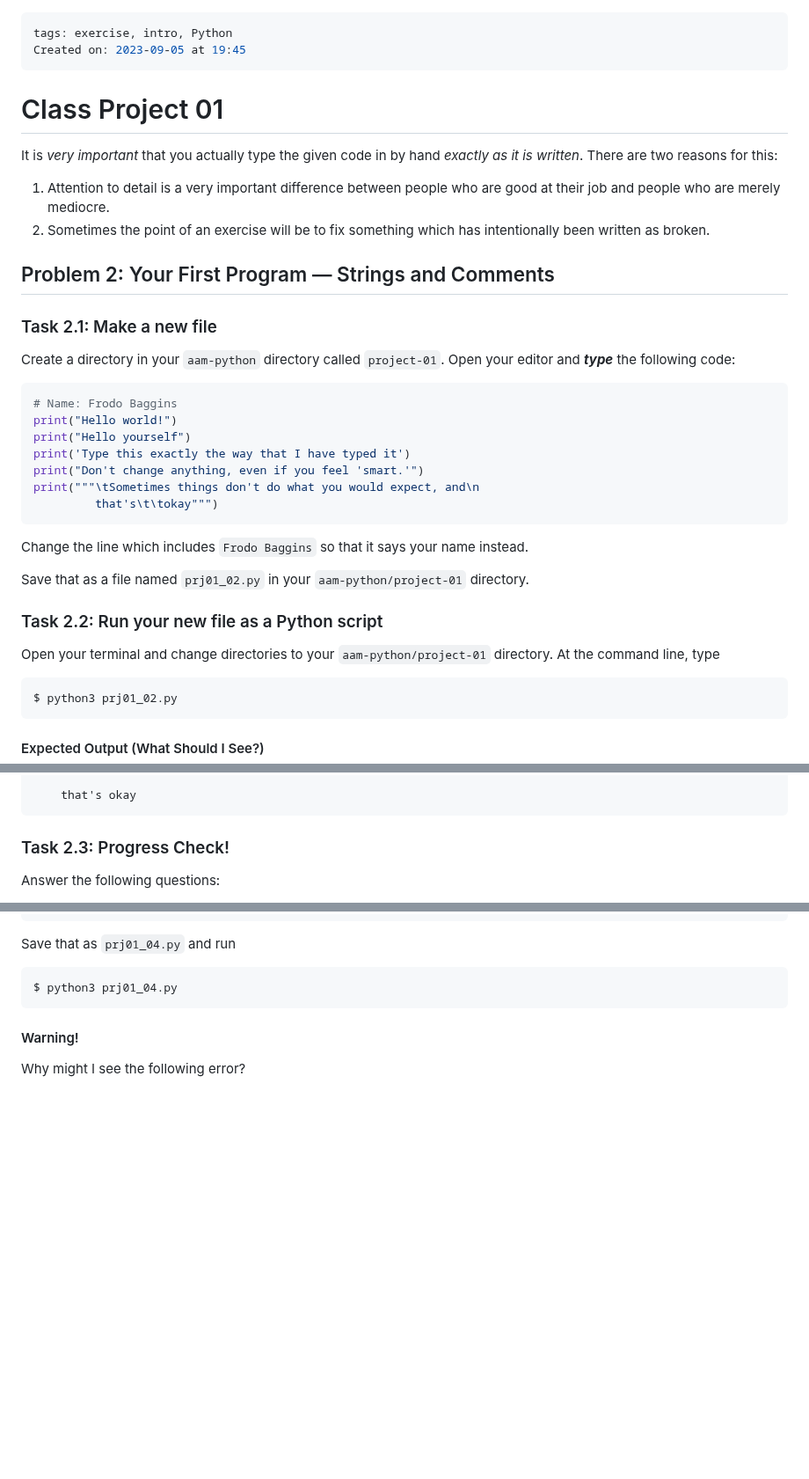
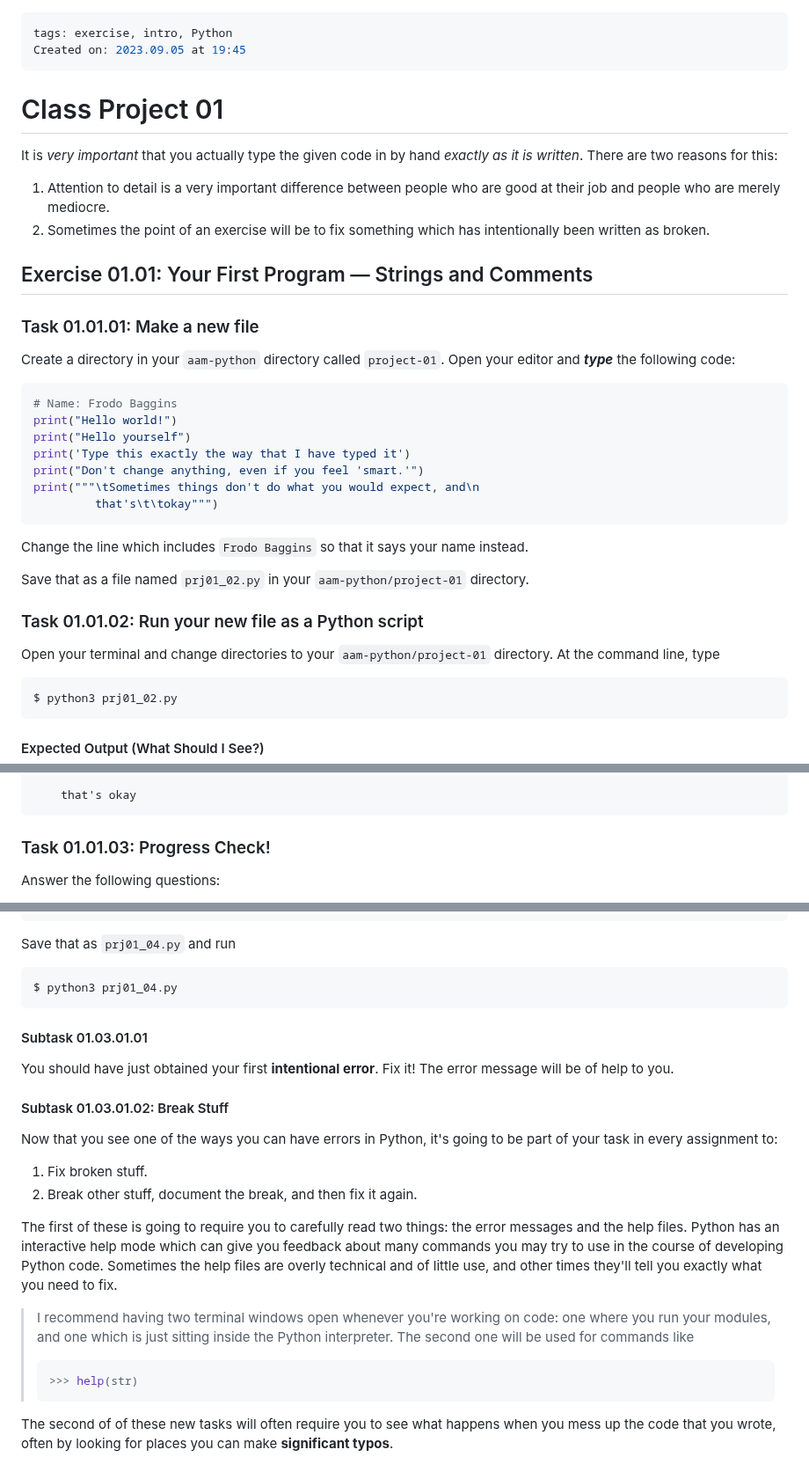
Before and after one commit to sj-graves/algorithms-book, a Markdown page: AAM-PKV/CP-01.md, 3 parts joined by grey strips. Shown at 88% size. Drawn GitHub-style; blank space fills up the shorter version.

Commit message:
adding stuff to cp-01.md

````diff
--- a/AAM-PKV/CP-01.md
+++ b/AAM-PKV/CP-01.md
@@ -1,6 +1,6 @@
 ---
 tags: exercise, intro, Python
-Created on: 2023-09-05 at 19:45
+Created on: 2023.09.05 at 19:45
 ---
 
 # Class Project 01
@@ -10,11 +10,9 @@ It is _very important_ that you actually type the given code in by hand _exactly
 1. Attention to detail is a very important difference between people who are good at their job and people who are merely mediocre.
 2. Sometimes the point of an exercise will be to fix something which has intentionally been written as broken.
 
+## Exercise 01.01: Your First Program &mdash; Strings and Comments
 
-
-## Problem 2: Your First Program &mdash; Strings and Comments
-
-### Task 2.1: Make a new file
+### Task 01.01.01: Make a new file
 
 Create a directory in your `aam-python` directory called `project-01`. Open your editor and **_type_** the following code:
 
@@ -32,11 +30,11 @@ Change the line which includes `Frodo Baggins` so that it says your name instead
 
 Save that as a file named `prj01_02.py` in your `aam-python/project-01` directory.
 
-### Task 2.2: Run your new file as a Python script
+### Task 01.01.02: Run your new file as a Python script
 
 Open your terminal and change directories to your `aam-python/project-01` directory. At the command line, type
 
-```bash
+```
 $ python3 prj01_02.py
 ```
 
@@ -54,7 +52,7 @@ Sometimes things don't do what you would expect, and
 	that's okay
 ```
 
-### Task 2.3: Progress Check!
+### Task 01.01.03: Progress Check!
 
 Answer the following questions:
 
@@ -182,5 +180,21 @@ Save that as `prj01_04.py` and run
 $ python3 prj01_04.py
 ```
 
-#### Warning!
-Why might I see the following error?
+#### Subtask 01.03.01.01
+
+You should have just obtained your first **intentional error**. Fix it! The error message will be of help to you.
+
+#### Subtask 01.03.01.02: Break Stuff
+Now that you see one of the ways you can have errors in Python, it's going to be part of your task in every assignment to:
+
+1. Fix broken stuff.
+2. Break other stuff, document the break, and then fix it again.
+
+The first of these is going to require you to carefully read two things: the error messages and the help files. Python has an interactive help mode which can give you feedback about many commands you may try to use in the course of developing Python code. Sometimes the help files are overly technical and of little use, and other times they'll tell you exactly what you need to fix.
+
+> I recommend having two terminal windows open whenever you're working on code: one where you run your modules, and one which is just sitting inside the Python interpreter. The second one will be used for commands like
+> ```Python
+> >>> help(str)
+> ```
+
+The second of of these new tasks will often require you to see what happens when you mess up the code that you wrote, often by looking for places you can make **significant typos**.
````
Also changed, not shown: other parts of AAM-PKV/CP-01.md (+9 -9 lines), AAM-PKV/CP-00.md (line endings or trailing spaces).
